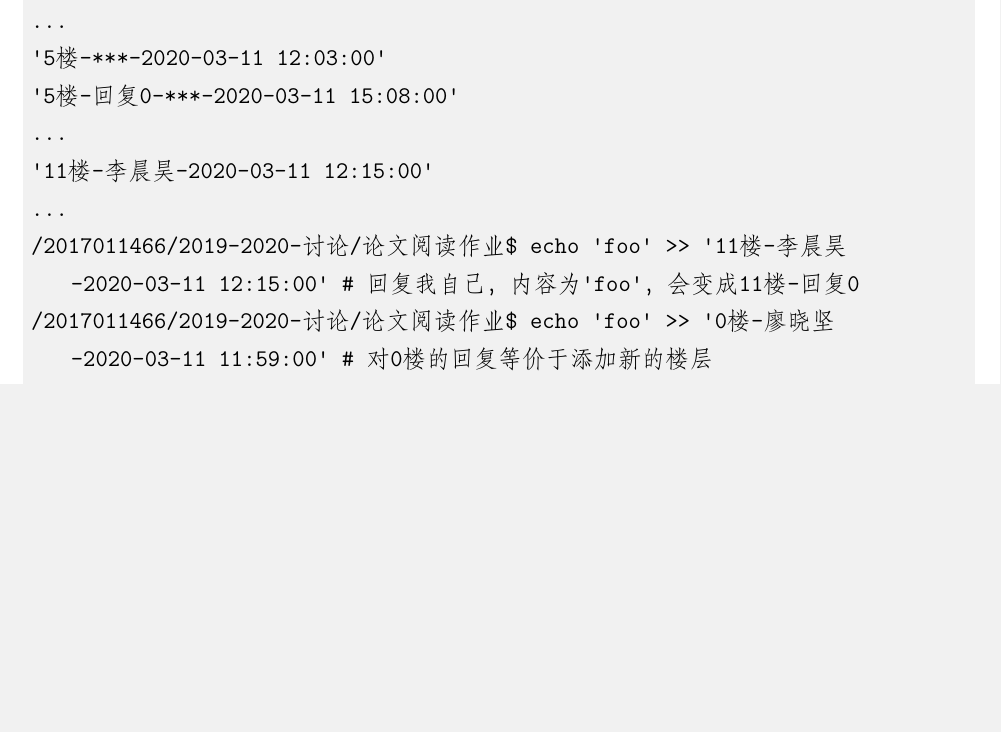
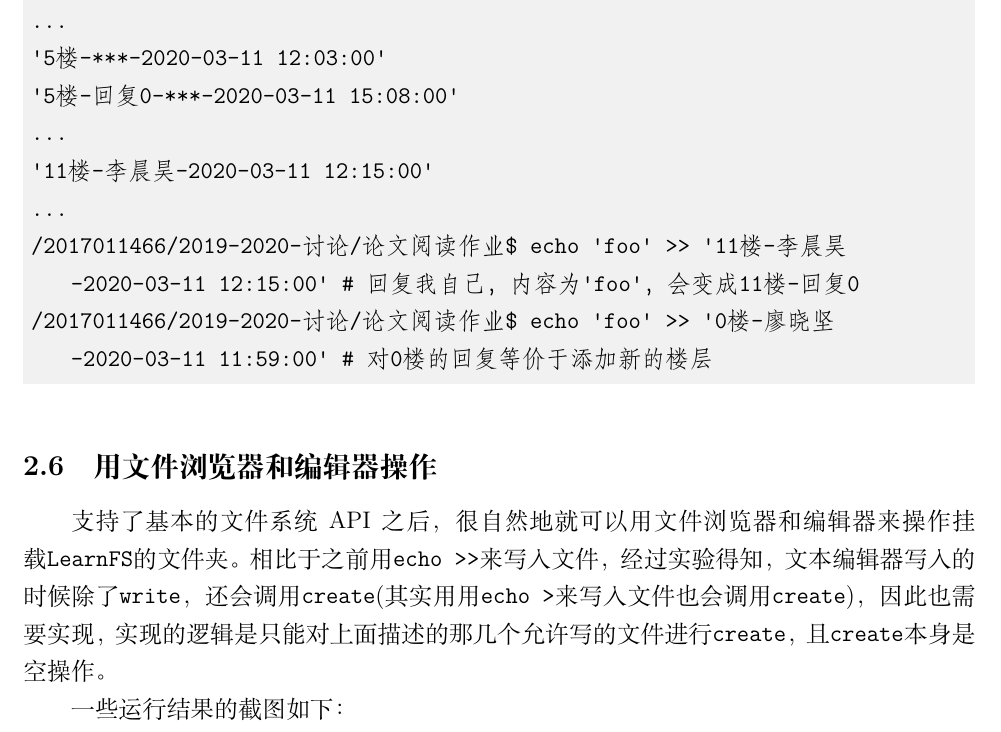
Before and after one commit to MashPlant/thu-learn-fuse, a LaTeX document (report/report.tex): part of page 4 of 6 before the commit and part of page 4 of 7 after it, cut so that both start at the same text, the shorter picture padded with empty space. The pictures show the PDF file report/report.pdf that the author committed with the source.

Commit message:
update report

```diff
--- a/report/report.tex
+++ b/report/report.tex
@@ -135,3 +136,12 @@ let (hs, ns, fs, ds) = unwrap!(self.runtime.block_on(try_join4(
 /2017011466/2019-2020-讨论/论文阅读作业$ echo 'foo' >> '0楼-廖晓坚-2020-03-11 11:59:00' # 对0楼的回复等价于添加新的楼层
 \end{lstlisting}
 
+\subsection{用文件浏览器和编辑器操作}
+
+支持了基本的文件系统API之后，很自然地就可以用文件浏览器和编辑器来操作挂载\lstinline|LearnFS|的文件夹。相比于之前用\lstinline|echo >>|来写入文件，经过实验得知，文本编辑器写入的时候除了\lstinline|write|，还会调用\lstinline|create|(其实用用\lstinline|echo >|来写入文件也会调用\lstinline|create|)，因此也需要实现，实现的逻辑是只能对上面描述的那几个允许写的文件进行\lstinline|create|，且\lstinline|create|本身是空操作。
+
+一些运行结果的截图如下：
+
+\newpage
+
+\begin{center}
```
Also changed, not shown: report/1.png (added), report/2.png (added), report/report.pdf, report/report.tex (8 more changed lines).
